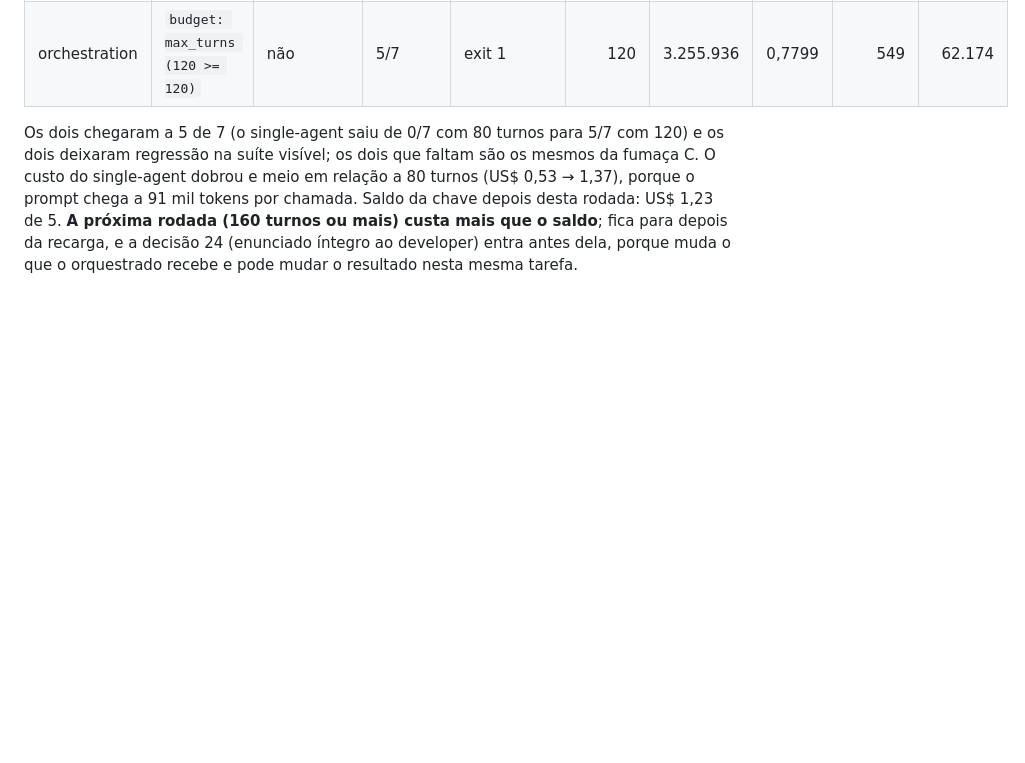
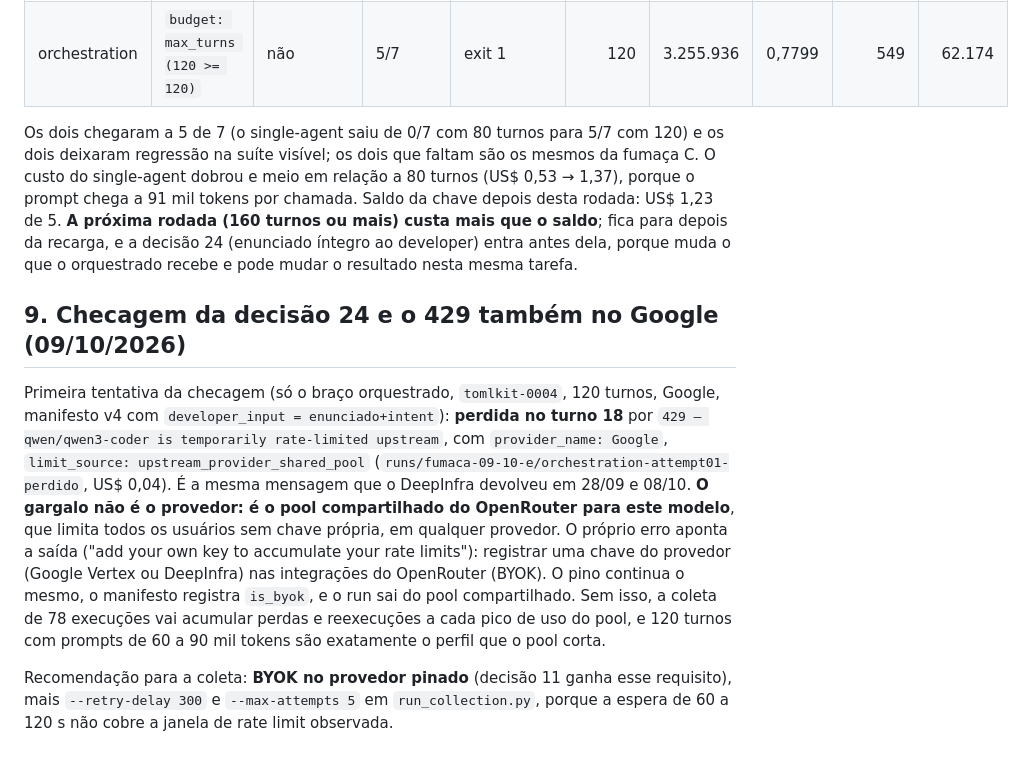
Before and after one commit to isaac-prado/uranium, a Markdown page: docs/tcc/07-e4-fumaca.md, the part around the change. Rendered like a GitHub page; blank space fills up the shorter version.

Commit message:
docs(tcc): 429 do pool compartilhado também no Google; coleta exige chave própria do provedor (BYOK)

```diff
--- a/docs/tcc/07-e4-fumaca.md
+++ b/docs/tcc/07-e4-fumaca.md
@@ -87,3 +87,9 @@ Decisão do autor de 09/10: a `tomlkit-0004` tem de ser resolvida; os tetos sobe
 | orchestration | `budget: max_turns (120 >= 120)` | não | 5/7 | exit 1 | 120 | 3.255.936 | 0,7799 | 549 | 62.174 |
 
 Os dois chegaram a 5 de 7 (o single-agent saiu de 0/7 com 80 turnos para 5/7 com 120) e os dois deixaram regressão na suíte visível; os dois que faltam são os mesmos da fumaça C. O custo do single-agent dobrou e meio em relação a 80 turnos (US$ 0,53 → 1,37), porque o prompt chega a 91 mil tokens por chamada. Saldo da chave depois desta rodada: US$ 1,23 de 5. **A próxima rodada (160 turnos ou mais) custa mais que o saldo**; fica para depois da recarga, e a decisão 24 (enunciado íntegro ao developer) entra antes dela, porque muda o que o orquestrado recebe e pode mudar o resultado nesta mesma tarefa.
+
+## 9. Checagem da decisão 24 e o 429 também no Google (09/10/2026)
+
+Primeira tentativa da checagem (só o braço orquestrado, `tomlkit-0004`, 120 turnos, Google, manifesto v4 com `developer_input = enunciado+intent`): **perdida no turno 18** por `429 — qwen/qwen3-coder is temporarily rate-limited upstream`, com `provider_name: Google`, `limit_source: upstream_provider_shared_pool` (`runs/fumaca-09-10-e/orchestration-attempt01-perdido`, US$ 0,04). É a mesma mensagem que o DeepInfra devolveu em 28/09 e 08/10. **O gargalo não é o provedor: é o pool compartilhado do OpenRouter para este modelo**, que limita todos os usuários sem chave própria, em qualquer provedor. O próprio erro aponta a saída ("add your own key to accumulate your rate limits"): registrar uma chave do provedor (Google Vertex ou DeepInfra) nas integrações do OpenRouter (BYOK). O pino continua o mesmo, o manifesto registra `is_byok`, e o run sai do pool compartilhado. Sem isso, a coleta de 78 execuções vai acumular perdas e reexecuções a cada pico de uso do pool, e 120 turnos com prompts de 60 a 90 mil tokens são exatamente o perfil que o pool corta.
+
+Recomendação para a coleta: **BYOK no provedor pinado** (decisão 11 ganha esse requisito), mais `--retry-delay 300` e `--max-attempts 5` em `run_collection.py`, porque a espera de 60 a 120 s não cobre a janela de rate limit observada.
```
Also changed, not shown: docs/tcc/09-decisoes-do-autor.md (+1 -1 lines).
